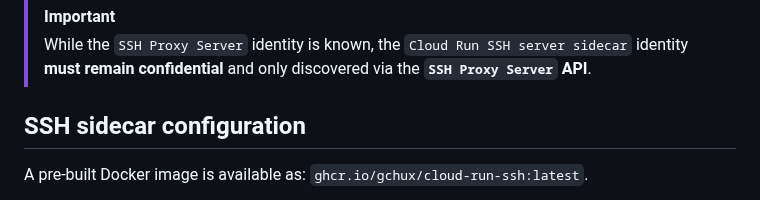
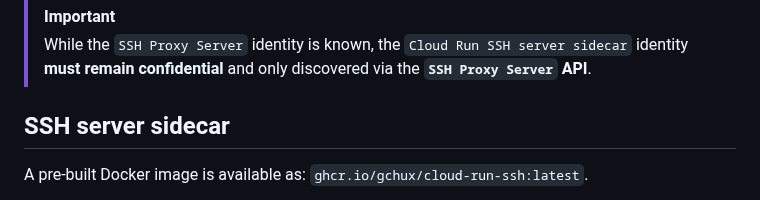
Before and after one commit to gchux/cloud-run-ssh, a Markdown page: README.md, the part around the change. Drawn GitHub-style.

```diff
--- a/README.md
+++ b/README.md
@@ -264,7 +264,7 @@ Since all networking happens within the VPC and tunnels are encrypted end to end
 > [!IMPORTANT]
 > While the `SSH Proxy Server` identity is known, the `Cloud Run SSH server sidecar` identity **must remain confidential** and only discovered via the **`SSH Proxy Server` API**.
 
-## SSH sidecar configuration
+## SSH server sidecar
 
 A pre-built Docker image is available as: `ghcr.io/gchux/cloud-run-ssh:latest`.
 
```
